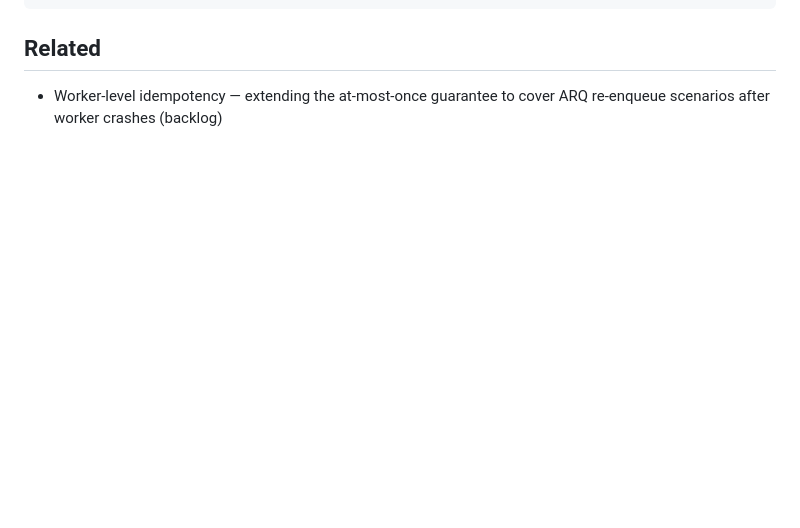
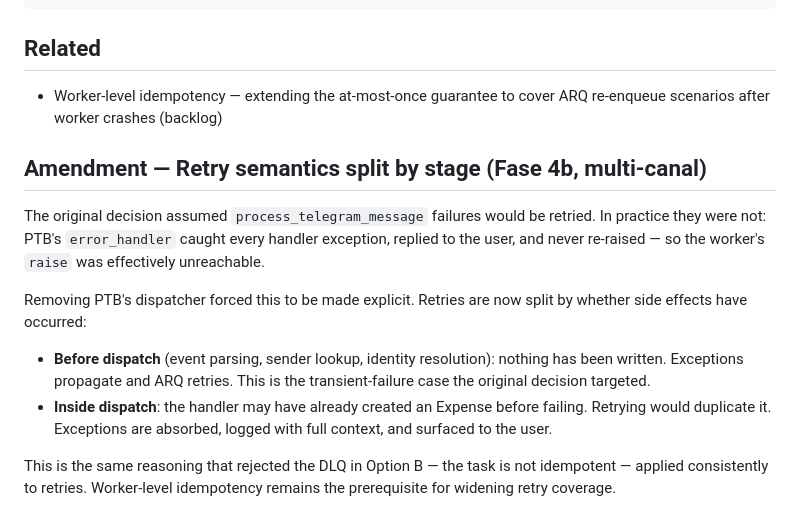
Before and after one commit to ivanvallejoss/smartexpense, a Markdown page: docs/decision_records/arq_retry.md, the part around the change. Rendered like a GitHub page; blank space fills up the shorter version.

Commit message:
add(docs): agregada docuemntacion sobre el worker

```diff
--- a/docs/decision_records/arq_retry.md
+++ b/docs/decision_records/arq_retry.md
@@ -133,3 +133,24 @@ async def process_telegram_message(ctx, payload):
 ## Related
 
 - Worker-level idempotency — extending the at-most-once guarantee to cover ARQ re-enqueue scenarios after worker crashes (backlog)
+
+## Amendment — Retry semantics split by stage (Fase 4b, multi-canal)
+
+The original decision assumed `process_telegram_message` failures would be
+retried. In practice they were not: PTB's `error_handler` caught every
+handler exception, replied to the user, and never re-raised — so the
+worker's `raise` was effectively unreachable.
+
+Removing PTB's dispatcher forced this to be made explicit. Retries are now
+split by whether side effects have occurred:
+
+- **Before dispatch** (event parsing, sender lookup, identity resolution):
+  nothing has been written. Exceptions propagate and ARQ retries. This is
+  the transient-failure case the original decision targeted.
+- **Inside dispatch**: the handler may have already created an Expense
+  before failing. Retrying would duplicate it. Exceptions are absorbed,
+  logged with full context, and surfaced to the user.
+
+This is the same reasoning that rejected the DLQ in Option B — the task is
+not idempotent — applied consistently to retries. Worker-level idempotency
+remains the prerequisite for widening retry coverage.
```
